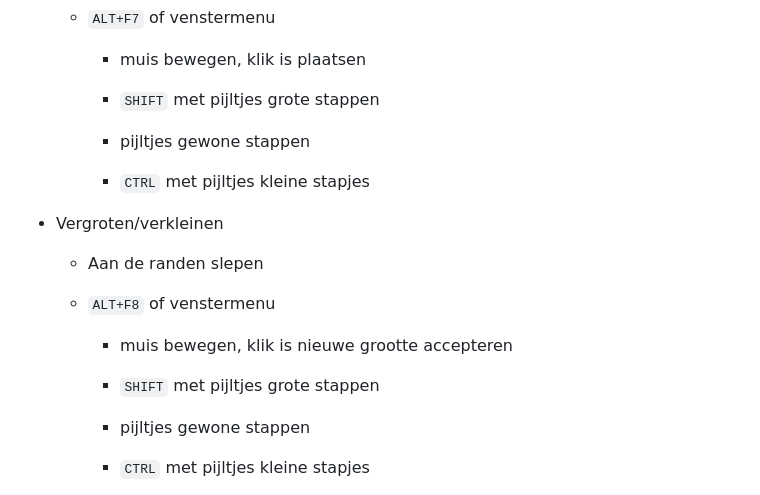
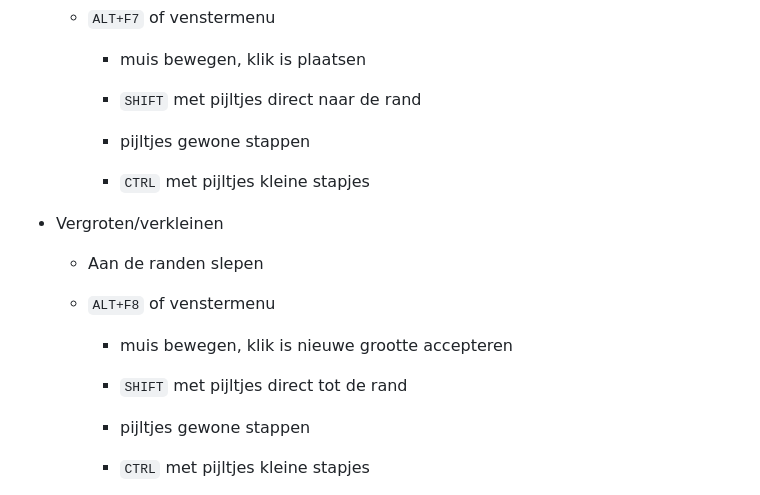
Before and after one commit to slspeek/linux-beginners-cursus, a Markdown page: samenvatting.md, the part around the change. GitHub-like rendering.

````diff
--- a/samenvatting.md
+++ b/samenvatting.md
@@ -484,7 +484,7 @@ Indien u het laatste open venster van een toepassing sluit, sluit u ook de toepa
 
         - muis bewegen, klik is plaatsen
 
-        - ```SHIFT``` met pijltjes grote stappen
+        - ```SHIFT``` met pijltjes direct naar de rand
 
         - pijltjes gewone stappen
 
@@ -498,7 +498,7 @@ Indien u het laatste open venster van een toepassing sluit, sluit u ook de toepa
 
         - muis bewegen, klik is nieuwe grootte accepteren
 
-        - ```SHIFT``` met pijltjes grote stappen
+        - ```SHIFT``` met pijltjes direct tot de rand
 
         - pijltjes gewone stappen
 
````
Also changed, not shown: presentatie/vensters-en-werkbladen.md (+2 -2 lines).
